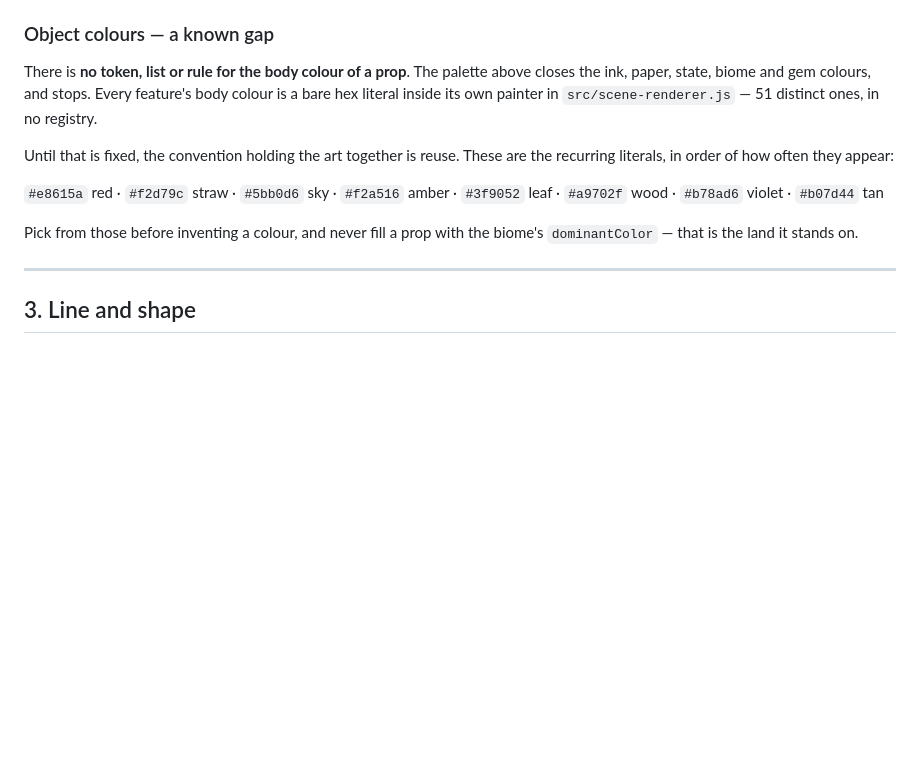
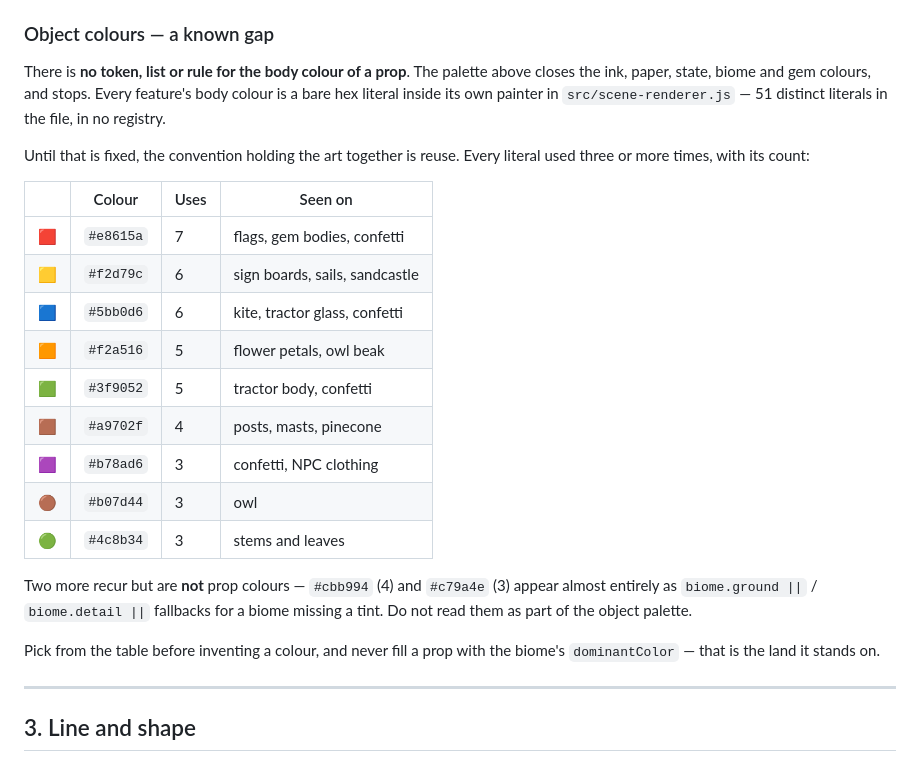
Before and after one commit to ark3/gem-island, a Markdown page: docs/visual-v2.md, the part around the change. Rendered like a GitHub page; blank space fills up the shorter version.

Commit message:
Correct the object-colour table
The recurring-colour list was wrong in two ways. It silently dropped `#cbb994`
and `#c79a4e` while claiming to be "in order of how often they appear" — both
are biome fallbacks rather than prop colours, which is a fair reason to exclude
them but not to do it invisibly. And it dropped `#4c8b34`, which is a genuine
prop colour (stems and leaves on the wildflower and carrot) with the same count
as two entries that were listed.

Now a table with the counts shown, what each colour is used on, and an explicit
note about the two fallbacks and why they are not in it.

Co-Authored-By: Claude Opus 5 <noreply@anthropic.com>
Claude-Session: https://claude.ai/code/session_01JboCheEWCWdjRYJSzaXqxy

```diff
--- a/docs/visual-v2.md
+++ b/docs/visual-v2.md
@@ -95,15 +95,28 @@ the gem — the outline itself is always `INK`, like everything else.
 There is **no token, list or rule for the body colour of a prop**. The palette
 above closes the ink, paper, state, biome and gem colours, and stops. Every
 feature's body colour is a bare hex literal inside its own painter in
-`src/scene-renderer.js` — 51 distinct ones, in no registry.
+`src/scene-renderer.js` — 51 distinct literals in the file, in no registry.
 
-Until that is fixed, the convention holding the art together is reuse. These
-are the recurring literals, in order of how often they appear:
+Until that is fixed, the convention holding the art together is reuse. Every
+literal used three or more times, with its count:
 
-`#e8615a` red · `#f2d79c` straw · `#5bb0d6` sky · `#f2a516` amber ·
-`#3f9052` leaf · `#a9702f` wood · `#b78ad6` violet · `#b07d44` tan
+| | Colour | Uses | Seen on |
+|---|---|---|---|
+| 🟥 | `#e8615a` | 7 | flags, gem bodies, confetti |
+| 🟨 | `#f2d79c` | 6 | sign boards, sails, sandcastle |
+| 🟦 | `#5bb0d6` | 6 | kite, tractor glass, confetti |
+| 🟧 | `#f2a516` | 5 | flower petals, owl beak |
+| 🟩 | `#3f9052` | 5 | tractor body, confetti |
+| 🟫 | `#a9702f` | 4 | posts, masts, pinecone |
+| 🟪 | `#b78ad6` | 3 | confetti, NPC clothing |
+| 🟤 | `#b07d44` | 3 | owl |
+| 🟢 | `#4c8b34` | 3 | stems and leaves |
 
-Pick from those before inventing a colour, and never fill a prop with the
+Two more recur but are **not** prop colours — `#cbb994` (4) and `#c79a4e` (3)
+appear almost entirely as `biome.ground ||` / `biome.detail ||` fallbacks for a
+biome missing a tint. Do not read them as part of the object palette.
+
+Pick from the table before inventing a colour, and never fill a prop with the
 biome's `dominantColor` — that is the land it stands on.
 
 ---
```
